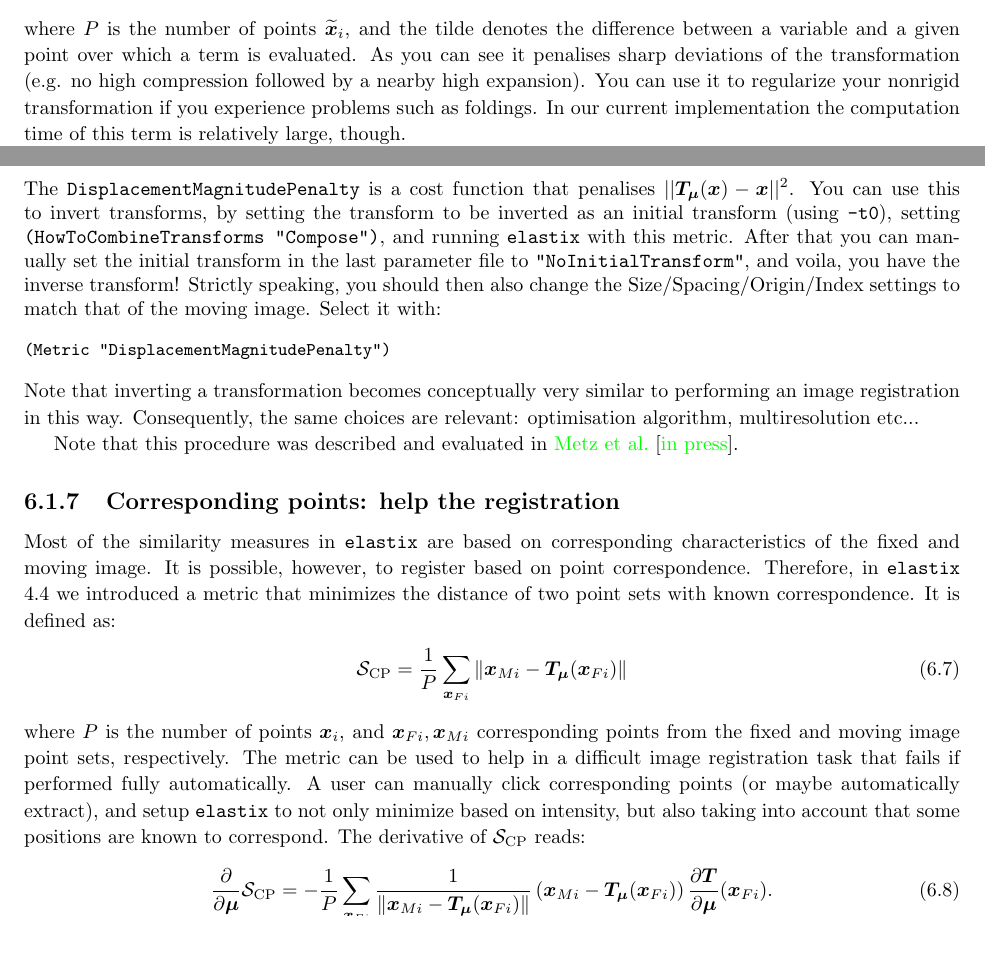
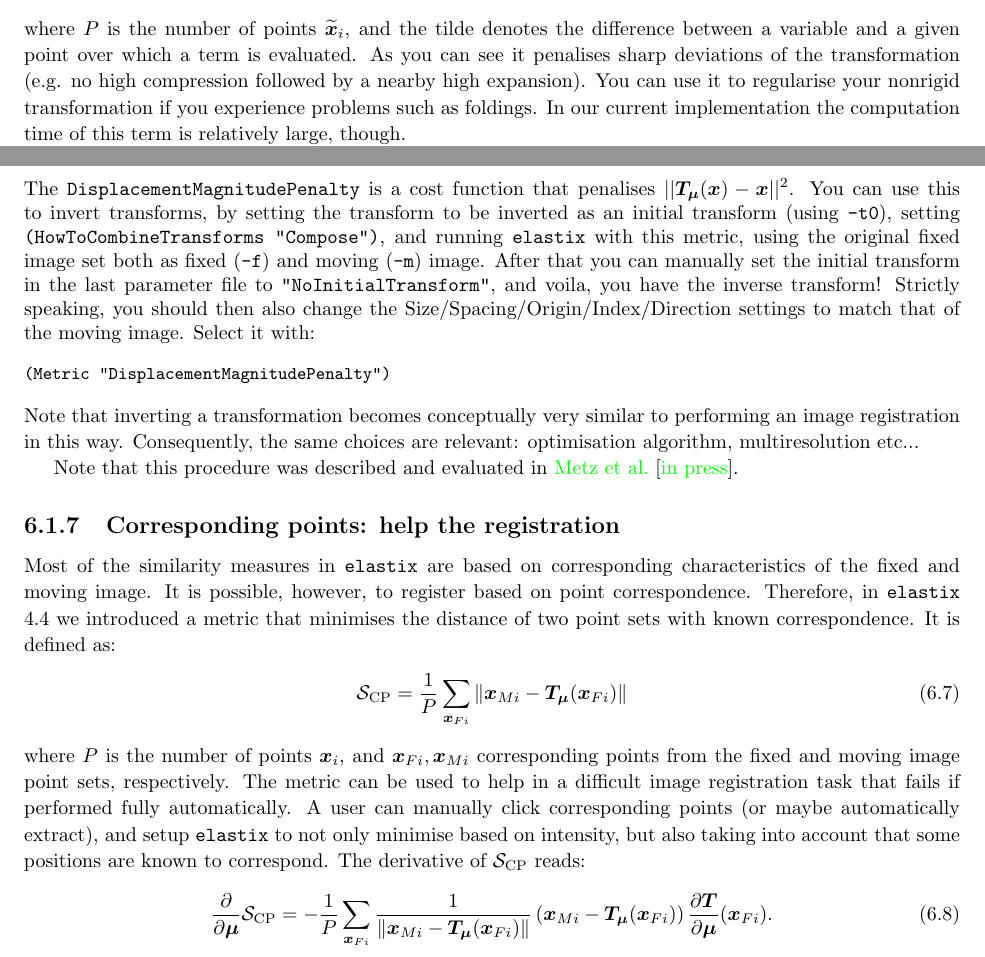
Before and after one commit to zengqiang2006/elastix, a LaTeX thesis (dox/manual/manual.tex): two parts of pages 39 and 40 of 52, joined at a grey line, cut so that both start at the same text. Compiled offline with pdfLaTeX.

Commit message:
SK:
-DOC: added documentation on the inversion of deformation fields. It wasn't mentioned in the manual that you should set the fixed image both as fixed and moving image when running elastix with the inversion parameter file.
-STY: some small typos



git-svn-id: https://svn.bigr.nl/elastix/trunkpublic@3478 4d348492-3962-11de-aa85-65a2020054a3

```diff
--- a/dox/manual/manual.tex
+++ b/dox/manual/manual.tex
@@ -2230,13 +2229,12 @@ T_j}{\partial x_1^2}(\vxt[i]) \right)^2  + 2 \left( \frac{\partial^2
 T_j}{\partial x_1 \partial x_2}(\vxt[i]) \right)^2 + \left(
 \frac{\partial^2 T_j}{\partial x_2^2}(\vxt[i]) \right)^2,
 \end{align}
-where $P$ is the number of points $\vxt[i]$, and the tilde denotes
-the difference between a variable and a given point over which a
-term is evaluated. As you can see it penalises sharp deviations of
-the transformation (e.g. no high compression followed by a nearby
-high expansion). You can use it to regularize your nonrigid
-transformation if you experience problems such as foldings. In our
-current implementation the computation time of this term is
+where $P$ is the number of points $\vxt[i]$, and the tilde denotes the
+difference between a variable and a given point over which a term is evaluated.
+As you can see it penalises sharp deviations of the transformation (e.g. no
+high compression followed by a nearby high expansion). You can use it to
+regularise your nonrigid transformation if you experience problems such as
+foldings. In our current implementation the computation time of this term is
 relatively large, though.
 
 It can be selected in \elastix\ using \small
@@ -2272,47 +2270,43 @@ Section~\ref{sec:penaltyterms}.
 
 \subsection{DisplacementMagnitudePenalty: inverting transformations}
 
-The \texttt{DisplacementMagnitudePenalty} is a cost function that
-penalises $||\vTm(\vx)-\vx||^2$. You can use this to invert
-transforms, by setting the transform to be inverted as an initial
-transform (using \texttt{-t0}), setting
-\texttt{(HowToCombineTransforms "Compose")}, and running \elastix\
-with this metric. After that you can manually set the initial
-transform in the last parameter file to
-\texttt{"NoInitialTransform"}, and voila, you have the inverse
-transform! Strictly speaking, you should then also change the
-Size/Spacing/Origin/Index settings to match that of the moving
-image. Select it with: \small
+The \texttt{DisplacementMagnitudePenalty} is a cost function that penalises
+$||\vTm(\vx)-\vx||^2$. You can use this to invert transforms, by setting the
+transform to be inverted as an initial transform (using \texttt{-t0}), setting
+\texttt{(HowToCombineTransforms "Compose")}, and running \elastix\ with this
+metric, using the original fixed image set both as fixed (\texttt{-f}) and
+moving (\texttt{-m}) image. After that you can manually set the initial
+transform in the last parameter file to \texttt{"NoInitialTransform"}, and
+voila, you have the inverse transform! Strictly speaking, you should then also
+change the Size/Spacing/Origin/Index/Direction settings to match that of the
+moving image. Select it with: \small
 \begin{verbatim}
 (Metric "DisplacementMagnitudePenalty")
 \end{verbatim}
-\normalsize Note that inverting a transformation becomes
-conceptually very similar to performing an image registration in
-this way. Consequently, the same choices are relevant: optimisation
-algorithm, multiresolution etc...
+\normalsize Note that inverting a transformation becomes conceptually very
+similar to performing an image registration in this way. Consequently, the same
+choices are relevant: optimisation algorithm, multiresolution etc...
 
 Note that this procedure was described and evaluated in \cite{Metz10}.
 
 \subsection{Corresponding points: help the registration}
 
-Most of the similarity measures in \elastix\ are based on
-corresponding characteristics of the fixed and moving image. It is
-possible, however, to register based on point correspondence.
-Therefore, in \elastix\ 4.4 we introduced a metric that minimizes
-the distance of two point sets with known correspondence. It is
-defined as:
+Most of the similarity measures in \elastix\ are based on corresponding
+characteristics of the fixed and moving image. It is possible, however, to
+register based on point correspondence. Therefore, in \elastix\ 4.4 we
+introduced a metric that minimises the distance of two point sets with known
+correspondence. It is defined as:
 \begin{align}
 \Sim_{\mathrm{CP}} &= \frac{1}{P} \sum_{\vx_{Fi}} \left\| \vx_{Mi} -
 \vTm(\vx_{Fi}) \right\|
 \end{align}
 where $P$ is the number of points $\vx_i$, and $\vx_{Fi}, \vx_{Mi}$
-corresponding points from the fixed and moving image point sets,
-respectively. The metric can be used to help in a difficult image
-registration task that fails if performed fully automatically. A
-user can manually click corresponding points (or maybe automatically
-extract), and setup \elastix\ to not only minimize based on
-intensity, but also taking into account that some positions are
-known to correspond. The derivative of $\Sim_{\mathrm{CP}}$ reads:
+corresponding points from the fixed and moving image point sets, respectively.
+The metric can be used to help in a difficult image registration task that
+fails if performed fully automatically. A user can manually click corresponding
+points (or maybe automatically extract), and setup \elastix\ to not only
+minimise based on intensity, but also taking into account that some positions
+are known to correspond. The derivative of $\Sim_{\mathrm{CP}}$ reads:
 \begin{align}
 \frac{\partial}{\partial \vmu} \Sim_{\mathrm{CP}} &= -\frac{1}{P}
 \sum_{\vx_{Fi}} \frac{1}{\left\| \vx_{Mi} - \vTm(\vx_{Fi})
```
Also changed, not shown: dox/manual/manual.bib (+1 -1 lines), dox/manual/manual.tex (13 more changed lines).
